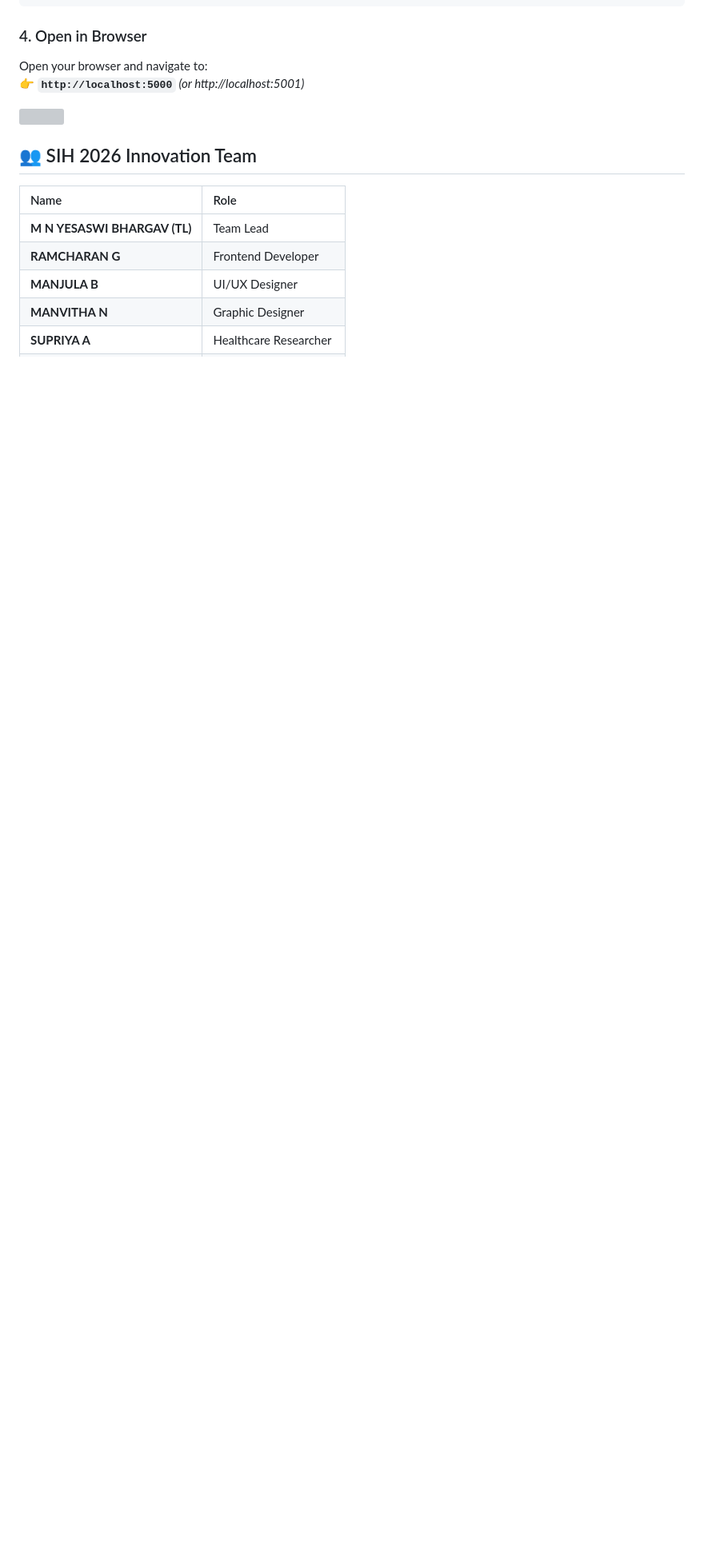
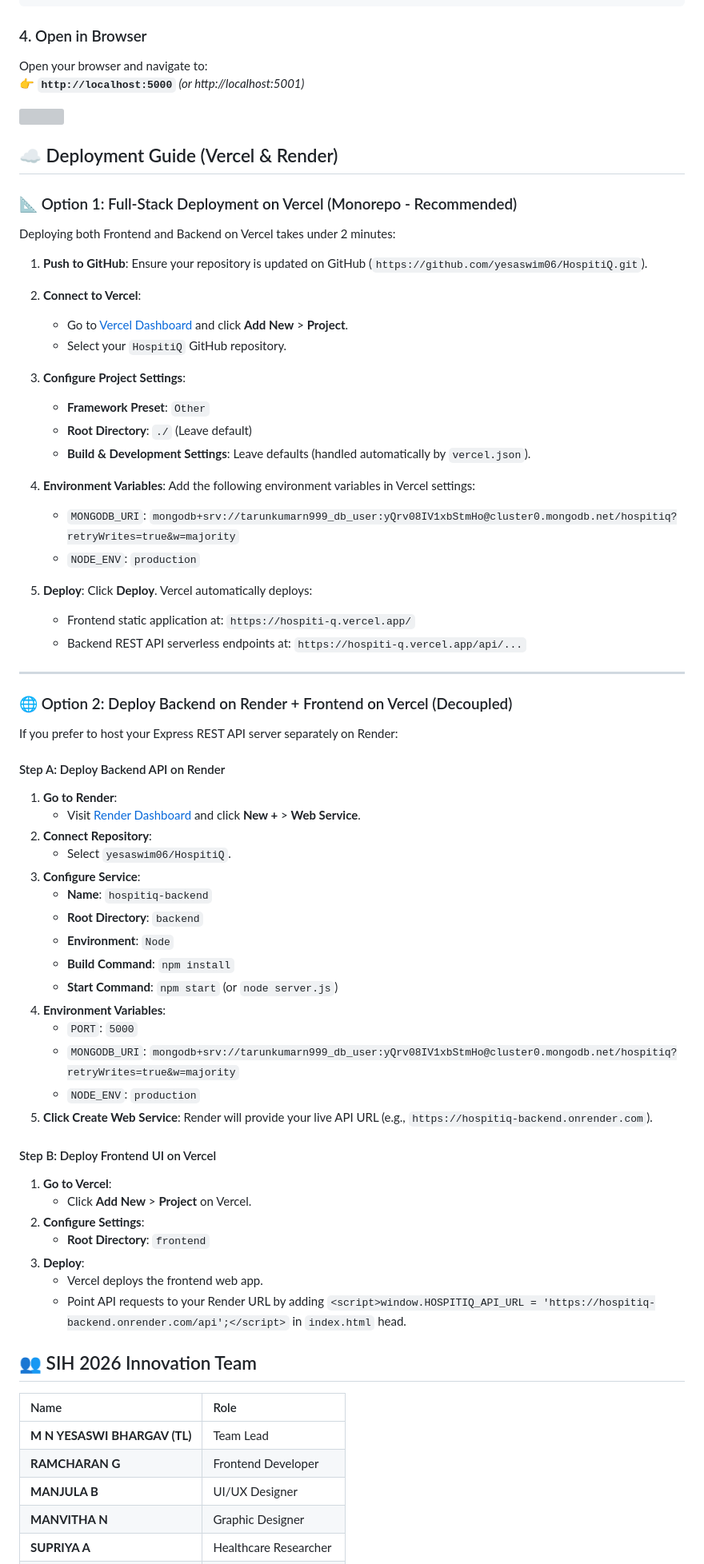
Before and after one commit to yesaswim06/HospitiQ, a Markdown page: README.md, the part around the change. Shown at 80% size. Drawn GitHub-style; blank space fills up the shorter version; grey boxes are pictures that could not be loaded.

Commit message:
Add Vercel and Render deployment guide to README.md

```diff
--- a/README.md
+++ b/README.md
@@ -117,6 +117,69 @@ Open your browser and navigate to:
 
 <img src="https://user-images.githubusercontent.com/74038190/212284100-561aa473-3905-4a80-b561-0d28506553ee.gif" width="100%" />
 
+## ☁️ Deployment Guide (Vercel & Render)
+
+### 📐 Option 1: Full-Stack Deployment on Vercel (Monorepo - Recommended)
+
+Deploying both Frontend and Backend on Vercel takes under 2 minutes:
+
+1. **Push to GitHub**:
+   Ensure your repository is updated on GitHub (`https://github.com/yesaswim06/HospitiQ.git`).
+
+2. **Connect to Vercel**:
+   - Go to [Vercel Dashboard](https://vercel.com/dashboard) and click **Add New** > **Project**.
+   - Select your `HospitiQ` GitHub repository.
+
+3. **Configure Project Settings**:
+   - **Framework Preset**: `Other`
+   - **Root Directory**: `./` (Leave default)
+   - **Build & Development Settings**: Leave defaults (handled automatically by `vercel.json`).
+
+4. **Environment Variables**:
+   Add the following environment variables in Vercel settings:
+   - `MONGODB_URI`: `mongodb+srv://tarunkumarn999_db_user:yQrv08IV1xbStmHo@cluster0.mongodb.net/hospitiq?retryWrites=true&w=majority`
+   - `NODE_ENV`: `production`
+
+5. **Deploy**:
+   Click **Deploy**. Vercel automatically deploys:
+   - Frontend static application at: `https://hospiti-q.vercel.app/`
+   - Backend REST API serverless endpoints at: `https://hospiti-q.vercel.app/api/...`
+
+---
+
+### 🌐 Option 2: Deploy Backend on Render + Frontend on Vercel (Decoupled)
+
+If you prefer to host your Express REST API server separately on Render:
+
+#### Step A: Deploy Backend API on Render
+
+1. **Go to Render**:
+   - Visit [Render Dashboard](https://dashboard.render.com/) and click **New +** > **Web Service**.
+2. **Connect Repository**:
+   - Select `yesaswim06/HospitiQ`.
+3. **Configure Service**:
+   - **Name**: `hospitiq-backend`
+   - **Root Directory**: `backend`
+   - **Environment**: `Node`
+   - **Build Command**: `npm install`
+   - **Start Command**: `npm start` (or `node server.js`)
+4. **Environment Variables**:
+   - `PORT`: `5000`
+   - `MONGODB_URI`: `mongodb+srv://tarunkumarn999_db_user:yQrv08IV1xbStmHo@cluster0.mongodb.net/hospitiq?retryWrites=true&w=majority`
+   - `NODE_ENV`: `production`
+5. **Click Create Web Service**:
+   Render will provide your live API URL (e.g., `https://hospitiq-backend.onrender.com`).
+
+#### Step B: Deploy Frontend UI on Vercel
+
+1. **Go to Vercel**:
+   - Click **Add New** > **Project** on Vercel.
+2. **Configure Settings**:
+   - **Root Directory**: `frontend`
+3. **Deploy**:
+   - Vercel deploys the frontend web app.
+   - Point API requests to your Render URL by adding `<script>window.HOSPITIQ_API_URL = 'https://hospitiq-backend.onrender.com/api';</script>` in `index.html` head.
+
 ## 👥 SIH 2026 Innovation Team
 
 | Name | Role |
```
Also changed, not shown: frontend/README.md (+63 -0 lines).
